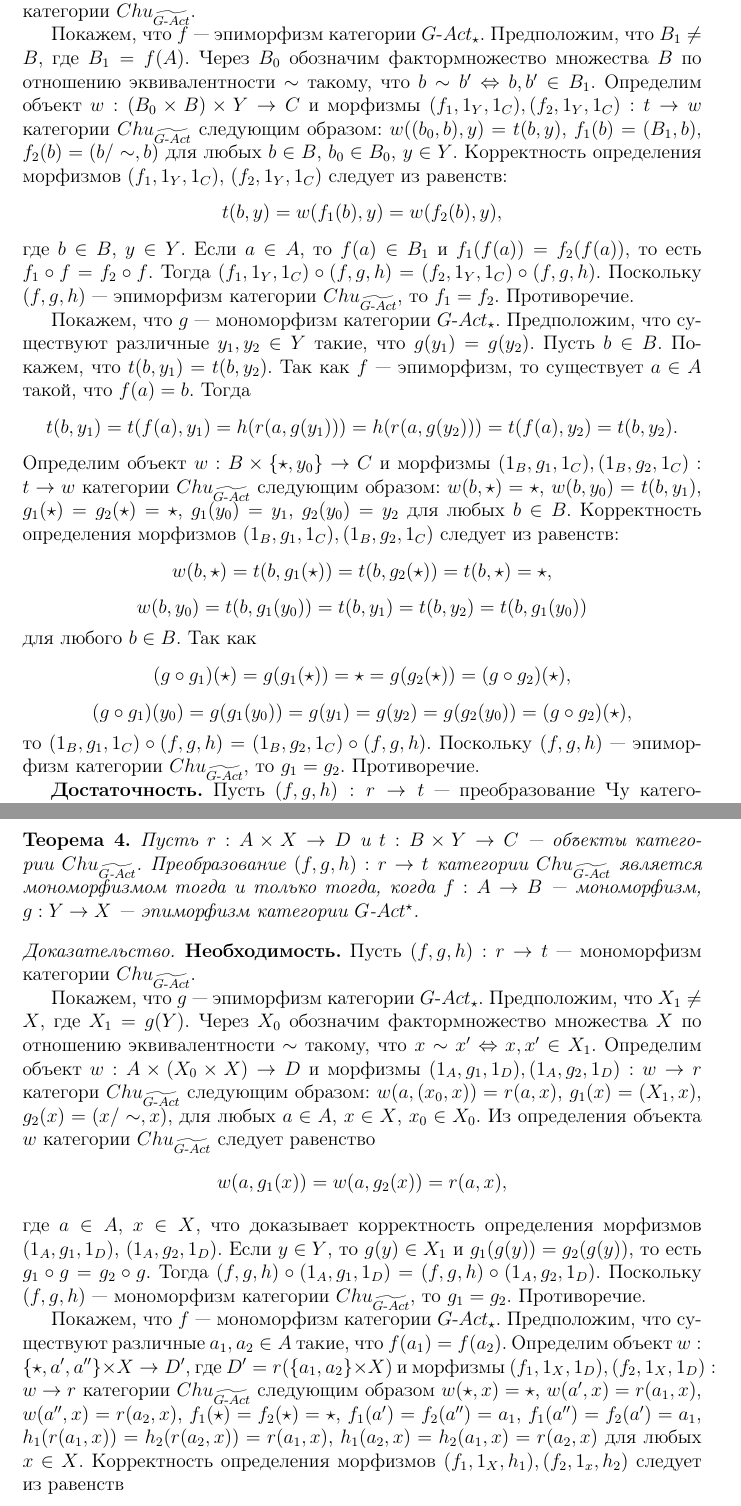
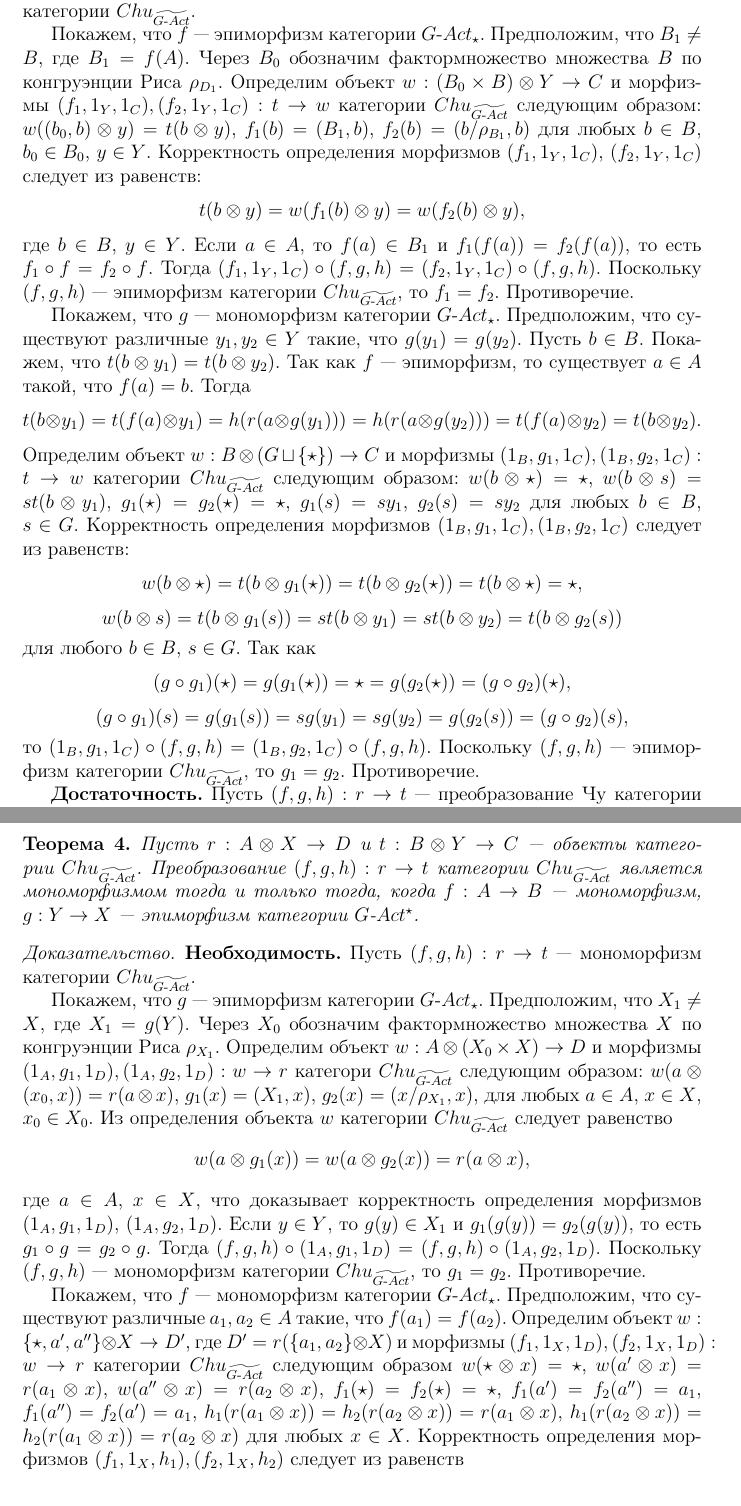
Before and after one commit to ParaDogs/chu-wave-category, a LaTeX document (main.tex): two parts of pages 6 and 7 of 8, joined at a grey line, cut so that both start at the same text. Compiled offline with pdfLaTeX.

Commit message:
Подкорректировал теорему об эпи для Чу над полигонами, поправил декартово произведение на тензорное, исправил мелкие ошибки. Теперь нужно исправлять моно теорему для Чу над полигонами.

```diff
--- a/main.tex
+++ b/main.tex
@@ -172,31 +172,31 @@ $$
 \begin{proof}
     \textbf{Необходимость.} Пусть $(f,g,h): r \to t$ --- эпиморфизм категории $Chu_{\widetilde{\GAct}}$.
 
-    Покажем, что $f$ --- эпиморфизм категории $\GAct_{\star}$. Предположим, что $B_1 \ne B$, где $B_1 = f(A)$. Через $B_0$ обозначим фактормножество множества $B$ по отношению эквивалентности $\sim$ такому, что $b \sim b' \Leftrightarrow b, b' \in B_1$. Определим объект $w: (B_0 \times B) \times Y \to C$ и морфизмы $(f_1,1_Y,1_C), (f_2,1_Y,1_C): t \to w$ категории $Chu_{\widetilde{\GAct}}$ следующим образом: $w((b_0,b),y) = t(b,y)$, $f_1(b) = (B_1,b)$, $f_2(b) = (b/\sim,b)$ для любых $b \in B$, $b_0 \in B_0$, $y \in Y$. Корректность определения морфизмов $(f_1,1_Y,1_C)$, $(f_2,1_Y,1_C)$ следует из равенств:
+    Покажем, что $f$ --- эпиморфизм категории $\GAct_{\star}$. Предположим, что $B_1 \ne B$, где $B_1 = f(A)$. Через $B_0$ обозначим фактормножество множества $B$ по конгруэнции Риса $\rho_{D_1}$. Определим объект $w: (B_0 \times B) \otimes Y \to C$ и морфизмы $(f_1,1_Y,1_C), (f_2,1_Y,1_C): t \to w$ категории $Chu_{\widetilde{\GAct}}$ следующим образом: $w((b_0,b) \otimes y) = t(b \otimes y)$, $f_1(b) = (B_1,b)$, $f_2(b) = (b/\rho_{B_1},b)$ для любых $b \in B$, $b_0 \in B_0$, $y \in Y$. Корректность определения морфизмов $(f_1,1_Y,1_C)$, $(f_2,1_Y,1_C)$ следует из равенств:
     $$
-        t(b,y) = w(f_1(b),y) = w(f_2(b),y),
+        t(b \otimes y) = w(f_1(b) \otimes y) = w(f_2(b) \otimes y),
     $$
     где $b \in B$, $y \in Y$. Если $a \in A$, то $f(a) \in B_1$ и $f_1(f(a)) = f_2(f(a))$, то есть $f_1 \circ f = f_2 \circ f$. Тогда $(f_1,1_Y,1_C) \circ (f,g,h) = (f_2,1_Y,1_C) \circ (f,g,h)$. Поскольку $(f,g,h)$ --- эпиморфизм категории $Chu_{\widetilde{\GAct}}$, то $f_1 = f_2$. Противоречие.
 
-    Покажем, что $g$ --- мономорфизм категории $\GAct_{\star}$. Предположим, что существуют различные $y_1, y_2 \in Y$ такие, что $g(y_1) = g(y_2)$. Пусть $b \in B$. Покажем, что $t(b,y_1) = t(b,y_2)$. Так как $f$ --- эпиморфизм, то существует $a \in A$ такой, что $f(a) = b$. Тогда
+    Покажем, что $g$ --- мономорфизм категории $\GAct_{\star}$. Предположим, что существуют различные $y_1, y_2 \in Y$ такие, что $g(y_1) = g(y_2)$. Пусть $b \in B$. Покажем, что $t(b \otimes y_1) = t(b \otimes y_2)$. Так как $f$ --- эпиморфизм, то существует $a \in A$ такой, что $f(a) = b$. Тогда
     $$
-        t(b,y_1) = t(f(a),y_1) = h(r(a,g(y_1))) = h(r(a,g(y_2))) = t(f(a),y_2) = t(b,y_2).
+        t(b \otimes y_1) = t(f(a) \otimes y_1) = h(r(a \otimes g(y_1))) = h(r(a \otimes g(y_2))) = t(f(a) \otimes y_2) = t(b \otimes y_2).
     $$
-    Определим объект $w: B \times \{\star,y_0\} \to C$ и морфизмы $(1_B,g_1,1_C), (1_B,g_2,1_C): t \to w$ категории $Chu_{\widetilde{\GAct}}$ следующим образом: $w(b,\star) = \star$, $w(b,y_0) = t(b,y_1)$, $g_1(\star) = g_2(\star) = \star$, $g_1(y_0) = y_1$, $g_2(y_0) = y_2$ для любых $b \in B$. Корректность определения морфизмов $(1_B,g_1,1_C), (1_B,g_2,1_C)$ следует из равенств:
+    Определим объект $w: B \otimes (G \sqcup \{\star\}) \to C$ и морфизмы $(1_B,g_1,1_C), (1_B,g_2,1_C): t \to w$ категории $Chu_{\widetilde{\GAct}}$ следующим образом: $w(b \otimes \star) = \star$, $w(b \otimes s) = st(b \otimes y_1)$, $g_1(\star) = g_2(\star) = \star$, $g_1(s) = sy_1$, $g_2(s) = sy_2$ для любых $b \in B$, $s \in G$. Корректность определения морфизмов $(1_B,g_1,1_C), (1_B,g_2,1_C)$ следует из равенств:
     $$
-        w(b,\star) = t(b,g_1(\star)) = t(b,g_2(\star)) = t(b,\star) = \star,
+        w(b \otimes \star) = t(b \otimes g_1(\star)) = t(b \otimes g_2(\star)) = t(b \otimes \star) = \star,
     $$
     $$
-        w(b,y_0) = t(b,g_1(y_0)) = t(b,y_1) = t(b,y_2) = t(b,g_1(y_0))
+        w(b \otimes s) = t(b \otimes g_1(s)) = st(b \otimes y_1) = st(b \otimes y_2) = t(b \otimes g_2(s))
     $$
-    для любого $b \in B$. Так как
+    для любого $b \in B$, $s \in G$. Так как
     $$
         (g \circ g_1)(\star) = g(g_1(\star)) = \star = g(g_2(\star)) = (g \circ g_2)(\star),
     $$
     $$
-        (g \circ g_1)(y_0) = g(g_1(y_0)) = g(y_1) = g(y_2) = g(g_2(y_0)) = (g \circ g_2)(\star),
+        (g \circ g_1)(s) = g(g_1(s)) = sg(y_1) = sg(y_2) = g(g_2(s)) = (g \circ g_2)(s),
     $$
     то $(1_B,g_1,1_C) \circ (f,g,h) = (1_B,g_2,1_C) \circ (f,g,h)$. Поскольку $(f,g,h)$ --- эпиморфизм категории $Chu_{\widetilde{\GAct}}$, то $g_1 = g_2$. Противоречие.
 
-    \textbf{Достаточность.} Пусть $(f,g,h): r \to t$ --- преобразование Чу категории $Chu_{\widetilde{\GAct}}$, где $f$ --- эпиморфизм, $g$ --- мономорфизм категории $\GAct_{\star}$. Предположим, что $(f_1,g_1,h_1), (f_2,g_2,h_2): t \to w$ --- преобразования Чу категории $Chu_{\widetilde{\GAct}}$ такие, что $(f_1,g_1,h_1) \circ (f,g,h) = (f_2,g_2,h_2) \circ (f,g,h)$, где $w: E \times Z \to P$ --- пространство Чу категории $Chu_{\widetilde{\GAct}}$. Тогда $f_1 \circ f = f_2 \circ f$, $g \circ g_1 = g \circ g_2$ и для любого $d \in D$ если $d = r(a,(g \circ g_1)(z)) = r(a,(g \circ g_2)(z))$, то $(h_1 \circ h)(d) = (h_2 \circ h)(d) = w((f_1 \circ f)(a), z) = w((f_2 \circ f)(a), z)$. Покажем, что для любого $c \in C$ если $c = t(b,g_1(z))$, то $h_1(c) = h_2(c) = w(f_1(b),z)$. Пусть $c \in C$ и $c = t(b,g_1(z))$ для некоторых $b \in B$, $z \in Z$. Поскольку $f$ --- эпиморфизм, $g$ --- мономорфизм категории $\GAct_{\star}$, то $f_1 = f_2$, $g_1 = g_2$. Так как $f$ --- эпиморфизм, то $b = f(a)$ для некоторого $a \in A$. Тогда
+    \textbf{Достаточность.} Пусть $(f,g,h): r \to t$ --- преобразование Чу категории $Chu_{\widetilde{\GAct}}$, где $f$ --- эпиморфизм, $g$ --- мономорфизм категории $\GAct_{\star}$. Предположим, что $(f_1,g_1,h_1), (f_2,g_2,h_2): t \to w$ --- преобразования Чу категории $Chu_{\widetilde{\GAct}}$ такие, что $(f_1,g_1,h_1) \circ (f,g,h) = (f_2,g_2,h_2) \circ (f,g,h)$, где $w: E \otimes Z \to P$ --- пространство Чу категории $Chu_{\widetilde{\GAct}}$. Тогда $f_1 \circ f = f_2 \circ f$, $g \circ g_1 = g \circ g_2$ и для любого $d \in D$ если $d = r(a \otimes (g \circ g_1)(z)) = r(a \otimes (g \circ g_2)(z))$, то $(h_1 \circ h)(d) = (h_2 \circ h)(d) = w((f_1 \circ f)(a) \otimes z) = w((f_2 \circ f)(a) \otimes z)$. Покажем, что для любого $c \in C$ если $c = t(b \otimes g_1(z))$, то $h_1(c) = h_2(c) = w(f_1(b) \otimes z)$. Пусть $c \in C$ и $c = t(b \otimes g_1(z))$ для некоторых $b \in B$, $z \in Z$. Поскольку $f$ --- эпиморфизм, $g$ --- мономорфизм категории $\GAct_{\star}$, то $f_1 = f_2$, $g_1 = g_2$. Так как $f$ --- эпиморфизм, то $b = f(a)$ для некоторого $a \in A$. Тогда
     \begin{multline*}
@@ -207,16 +207,16 @@ $$
 \end{proof}
 
 \begin{theorem}\label{monomorphism-gact}
-    Пусть $r: A \times X \to D$ и $t: B \times Y \to C$ --- объекты категории $Chu_{\widetilde{\GAct}}$. Преобразование $(f,g,h): r \to t$ категории $Chu_{\widetilde{\GAct}}$ является мономорфизмом тогда и только тогда, когда $f: A \to B$ --- мономорфизм, $g: Y \to X$ --- эпиморфизм категории $\GAct^{\star}$.
+    Пусть $r: A \otimes X \to D$ и $t: B \otimes Y \to C$ --- объекты категории $Chu_{\widetilde{\GAct}}$. Преобразование $(f,g,h): r \to t$ категории $Chu_{\widetilde{\GAct}}$ является мономорфизмом тогда и только тогда, когда $f: A \to B$ --- мономорфизм, $g: Y \to X$ --- эпиморфизм категории $\GAct^{\star}$.
 \end{theorem}
 \begin{proof}
     \textbf{Необходимость.} Пусть $(f,g,h): r \to t$ --- мономорфизм категории $Chu_{\widetilde{\GAct}}$.
 
-    Покажем, что $g$ --- эпиморфизм категории $\GAct_{\star}$. Предположим, что $X_1 \ne X$, где $X_1 = g(Y)$. Через $X_0$ обозначим фактормножество множества $X$ по отношению эквивалентности $\sim$ такому, что $x \sim x' \Leftrightarrow x,x' \in X_1$. Определим объект $w: A \times (X_0 \times X) \to D$ и морфизмы $(1_A,g_1,1_D), (1_A,g_2,1_D): w \to r$ категори $Chu_{\widetilde{\GAct}}$ следующим образом: $w(a,(x_0,x)) = r(a,x)$, $g_1(x) = (X_1,x)$, $g_2(x) = (x/\sim, x)$, для любых $a \in A$, $x \in X$, $x_0 \in X_0$. Из определения объекта $w$ категории $Chu_{\widetilde{\GAct}}$ следует равенство
+    Покажем, что $g$ --- эпиморфизм категории $\GAct_{\star}$. Предположим, что $X_1 \ne X$, где $X_1 = g(Y)$. Через $X_0$ обозначим фактормножество множества $X$ по конгруэнции Риса $\rho_{X_1}$. Определим объект $w: A \otimes (X_0 \times X) \to D$ и морфизмы $(1_A,g_1,1_D), (1_A,g_2,1_D): w \to r$ категори $Chu_{\widetilde{\GAct}}$ следующим образом: $w(a \otimes (x_0,x)) = r(a \otimes x)$, $g_1(x) = (X_1,x)$, $g_2(x) = (x/\rho_{X_1}, x)$, для любых $a \in A$, $x \in X$, $x_0 \in X_0$. Из определения объекта $w$ категории $Chu_{\widetilde{\GAct}}$ следует равенство
     $$
-        w(a,g_1(x)) = w(a,g_2(x)) = r(a,x),
+        w(a \otimes g_1(x)) = w(a \otimes g_2(x)) = r(a \otimes x),
     $$
     где $a \in A$, $x \in X$, что доказывает корректность определения морфизмов $(1_A,g_1,1_D)$, $(1_A,g_2,1_D)$. Если $y \in Y$, то $g(y) \in X_1$ и $g_1(g(y)) = g_2(g(y))$, то есть $g_1 \circ g = g_2 \circ g$. Тогда $(f,g,h) \circ (1_A,g_1,1_D) = (f,g,h) \circ (1_A,g_2,1_D)$. Поскольку $(f,g,h)$ --- мономорфизм категории $Chu_{\widetilde{\GAct}}$, то $g_1 = g_2$. Противоречие.
 
-    Покажем, что $f$ --- мономорфизм категории $\GAct_{\star}$. Предположим, что существуют различные $a_1, a_2 \in A$ такие, что $f(a_1) = f(a_2)$. Определим объект $w: \{\star,a',a''\} \times X \to D'$, где $D' = r(\{a_1,a_2\} \times X)$ и морфизмы $(f_1,1_X,1_D), (f_2,1_X,1_D): w \to r$ категории $Chu_{\widetilde{\GAct}}$ следующим образом $w(\star,x) = \star$, $w(a',x) = r(a_1,x)$, $w(a'',x) = r(a_2,x)$, $f_1(\star) = f_2(\star) = \star$, $f_1(a') = f_2(a'') = a_1$, $f_1(a'') = f_2(a') = a_1$, $h_1(r(a_1,x)) = h_2(r(a_2,x)) = r(a_1,x)$, $h_1(a_2,x) = h_2(a_1,x) = r(a_2,x)$ для любых $x \in X$. Корректность определения морфизмов $(f_1,1_X,h_1), (f_2,1_x,h_2)$ следует из равенств
+    Покажем, что $f$ --- мономорфизм категории $\GAct_{\star}$. Предположим, что существуют различные $a_1, a_2 \in A$ такие, что $f(a_1) = f(a_2)$. Определим объект $w: \{\star,a',a''\} \otimes X \to D'$, где $D' = r(\{a_1,a_2\} \otimes X)$ и морфизмы $(f_1,1_X,1_D), (f_2,1_X,1_D): w \to r$ категории $Chu_{\widetilde{\GAct}}$ следующим образом $w(\star \otimes x) = \star$, $w(a' \otimes x) = r(a_1 \otimes x)$, $w(a'' \otimes x) = r(a_2 \otimes x)$, $f_1(\star) = f_2(\star) = \star$, $f_1(a') = f_2(a'') = a_1$, $f_1(a'') = f_2(a') = a_1$, $h_1(r(a_1 \otimes x)) = h_2(r(a_2 \otimes x)) = r(a_1 \otimes x)$, $h_1(r(a_2 \otimes x)) = h_2(r(a_1 \otimes x)) = r(a_2 \otimes x)$ для любых $x \in X$. Корректность определения морфизмов $(f_1,1_X,h_1), (f_2,1_X,h_2)$ следует из равенств
     $$
```
Also changed, not shown: main.tex (38 more changed lines).
